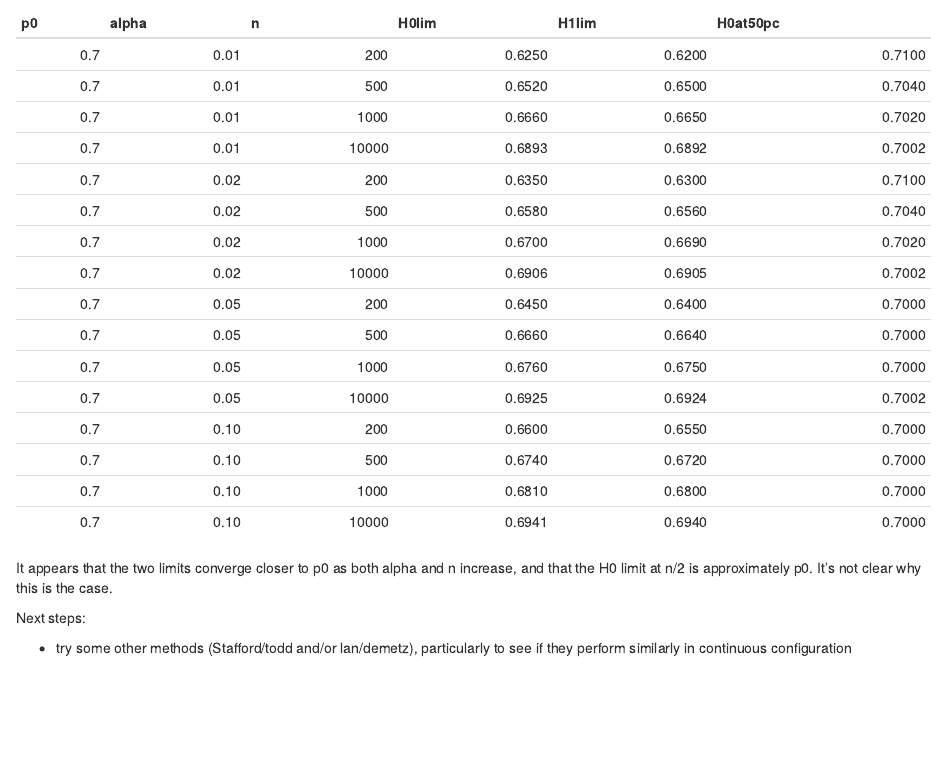
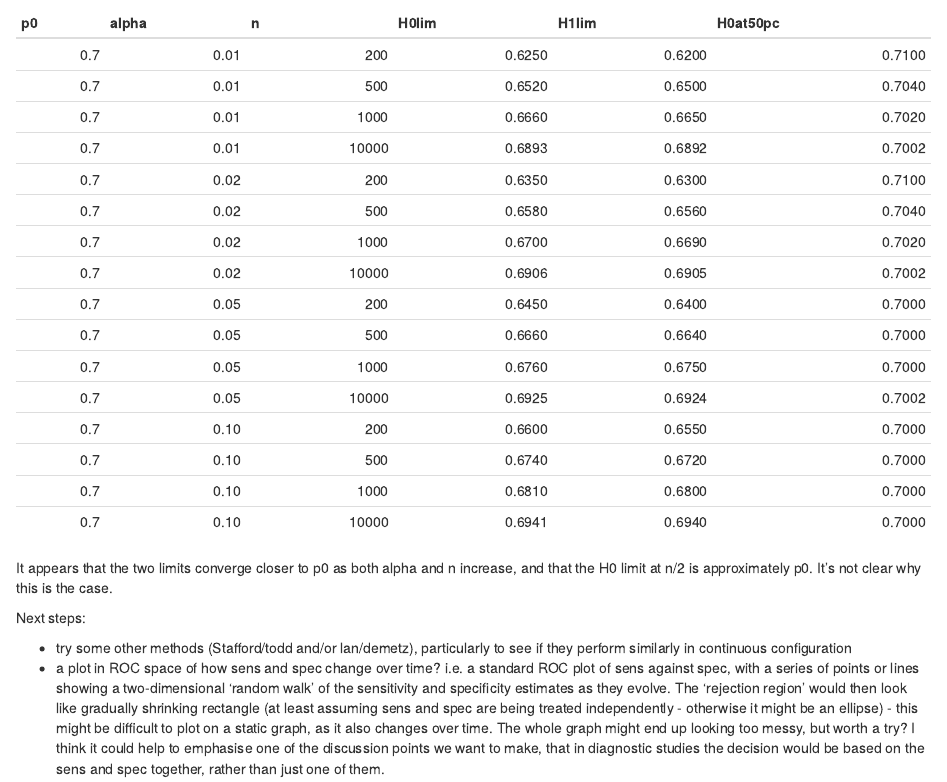
Before and after one commit to susannahf/DTA_Interim_Analysis, an R Markdown document (testDiscreteInterimAnalysis.Rmd): the page in a window 1100 px wide, from 3040 px down. Rendered offline with R 4.5, knitr and Pandoc, with nearby package versions; drawn as R Markdown's standard HTML page in place of the format the file asks for; some code elsewhere in the file could not run offline.

Commit message:
add to planning thoughts

```diff
--- a/testDiscreteInterimAnalysis.Rmd
+++ b/testDiscreteInterimAnalysis.Rmd
@@ -329,6 +329,11 @@ It appears that the two limits converge closer to p0 as both alpha and n increas
 Next steps:
 
 * try some other methods (Stafford/todd and/or lan/demetz), particularly to see if they perform similarly in continuous configuration
+* a plot in ROC space of how sens and spec change over time?
+i.e. a standard ROC plot of sens against spec, with a series of points or lines showing a two-dimensional 'random walk' of the sensitivity and specificity estimates as they evolve.
+The 'rejection region' would then look like gradually shrinking rectangle (at least assuming sens and spec are being treated independently - otherwise it might be an ellipse) - this might be difficult to plot on a static graph, as it also changes over time.
+The whole graph might end up looking too messy, but worth a try? I think it could help to emphasise one of the discussion points we want to make, that in diagnostic studies the decision would be based on the sens and spec together, rather than just one of them.
+
 
 
 
```
